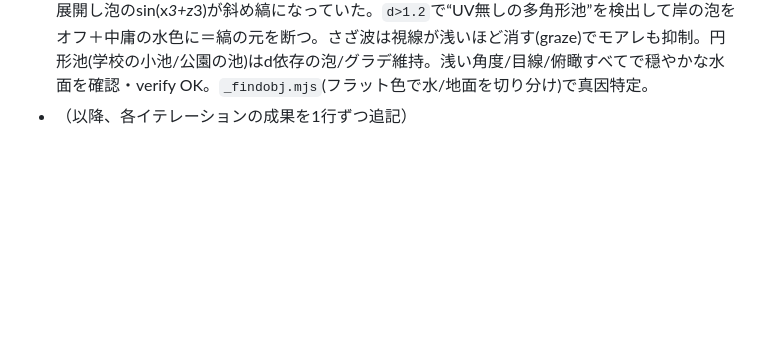
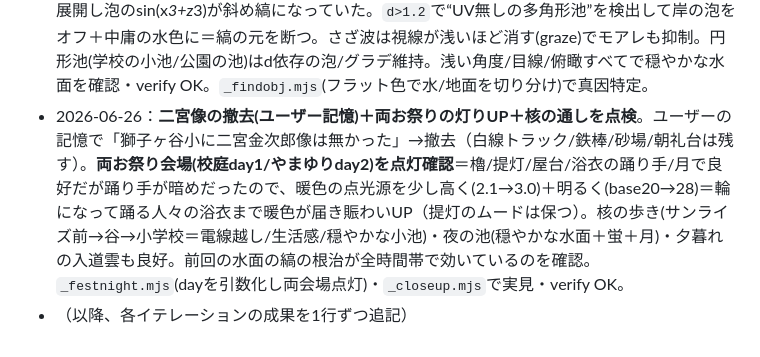
Before and after one commit to yuya591-ux/hitonatsu, a Markdown page: QUALITY_ROADMAP.md, the part around the change. Rendered like a GitHub page; blank space fills up the shorter version.

Commit message:
ロードマップ追記：二宮像撤去＋両お祭りの灯りUP＋核の通し点検
Co-Authored-By: Claude Opus 4.8 <noreply@anthropic.com>

```diff
--- a/QUALITY_ROADMAP.md
+++ b/QUALITY_ROADMAP.md
@@ -240,4 +240,5 @@
 - 2026-06-26：**実機フィードバック対応＝滑り台の食い込み/UI/霞/エモを一気に改善**。(1)**ローラーすべり台が山に食い込む**(画像)＝経路の地形が単調でなく単調降下クランプが盛り上がりで滑り台を地中へ押し下げていた→経路を地形が単調に下る道へ引き直し＋「下りつつ地面+clrは死守」クランプ。(2)**怖い👁→📷**(主観視点トグル)。(3)**滑走中のボタン重なり**＝ドック/ジャンプ/ズームが出たまま視点きりかえ(#act)と重なり押しづらい→body.slidingで非表示にし視点きりかえだけ残す(視点は滑走中いつでも切替可)。(4)**霞のバランス**(再三の要望)＝地上のコージーな空気遠近は維持し、屋上far720→1200/飛行far900→1250/風船は“高く昇るほど逆に霞ませていた”のを反転＝高所は町を澄んで見渡せ世界の縁だけ霞に溶かす(before/after比較で歴然)＋camera.farを霞に自動追従。(5)**エモ強化**＝記憶のトーンmem 0.66→0.78(0.66/0.80/0.92撮り比べで両立点を選定)＝全編が温かい夏の記憶の色に。各々スクショ/比較/probeで実見・verify OK。検証`_slidediag.mjs`(地形プロファイル)・`_uislide.mjs`(滑走UI表示)・`_fogcheck.mjs`(屋上霞before/after)・`_grademem.mjs`(mem撮り比べ)。
 - 2026-06-26：**隅々まで点検＝小学校の校庭に昭和の定番を補完**。各時間帯(朝/昼/夕/夜)で新グレード/霞が破綻なし(夕＝電線越しの黄金、夜＝月＋窓灯り)を確認。ランドマーク(やまゆりホーム/渋沢稲荷の連鳥居/ビエント外階段)・獅子ヶ谷の通行人(ランニングシャツ＋鞄＝別々の脚で良質。旧プロト町の通行人はpeg脚だが未使用)・学校の校舎/小池(ユーザー指定の広場の池＝意図通り)を確認。**重大な発見：二宮金次郎像/鉄棒/朝礼台/白線トラックが“旧プロト校(x757・未使用)”にしか無く、実際に遊ぶ獅子ヶ谷小学校の校庭(3124,-186)は土だけ**だった→白線トラック/二宮像/鉄棒/砂場/朝礼台を校庭へ追加(盆踊り会場の外周＝干渉なし)＝殺風景な校庭が一気に小学校らしく。`_findobj.mjs`(校庭の砂地/ブロンズ像の実位置を特定＝旧プロトと判明)・`_landmarks.mjs`(各要素接写)・`_villager.mjs`(通行人の品質)で実見・verify OK。
 - 2026-06-26：**水面の縞模様を“根治”＋三ツ池プールの点検**。プール(25mプール/スワン・カエルの幼児プール/赤縞テントの売店/監視台/更衣室)は良好と確認。**水面の縞の真因をついに特定**：以前の対策(距離フェード/ノイズ化)は目線では効いたが浅い角度の三ツ池/二ツ池でまだ縞が残っていた→フラット色テストで「岸ぎわの泡」が犯人と判明。多角形の池(BufferGeometry)はUVを持たずvUv=0→中心距離dが全面1.41一定→岸の泡(d>0.86)が池全面に展開し泡のsin(x*3+z*3)が斜め縞になっていた。`d>1.2`で“UV無しの多角形池”を検出して岸の泡をオフ＋中庸の水色に＝縞の元を断つ。さざ波は視線が浅いほど消す(graze)でモアレも抑制。円形池(学校の小池/公園の池)はd依存の泡/グラデ維持。浅い角度/目線/俯瞰すべてで穏やかな水面を確認・verify OK。`_findobj.mjs`(フラット色で水/地面を切り分け)で真因特定。
+- 2026-06-26：**二宮像の撤去(ユーザー記憶)＋両お祭りの灯りUP＋核の通しを点検**。ユーザーの記憶で「獅子ヶ谷小に二宮金次郎像は無かった」→撤去（白線トラック/鉄棒/砂場/朝礼台は残す）。**両お祭り会場(校庭day1/やまゆりday2)を点灯確認**＝櫓/提灯/屋台/浴衣の踊り手/月で良好だが踊り手が暗めだったので、暖色の点光源を少し高く(2.1→3.0)＋明るく(base20→28)＝輪になって踊る人々の浴衣まで暖色が届き賑わいUP（提灯のムードは保つ）。核の歩き(サンライズ前→谷→小学校＝電線越し/生活感/穏やかな小池)・夜の池(穏やかな水面＋蛍＋月)・夕暮れの入道雲も良好。前回の水面の縞の根治が全時間帯で効いているのを確認。`_festnight.mjs`(dayを引数化し両会場点灯)・`_closeup.mjs`で実見・verify OK。
 - （以降、各イテレーションの成果を1行ずつ追記）
```
